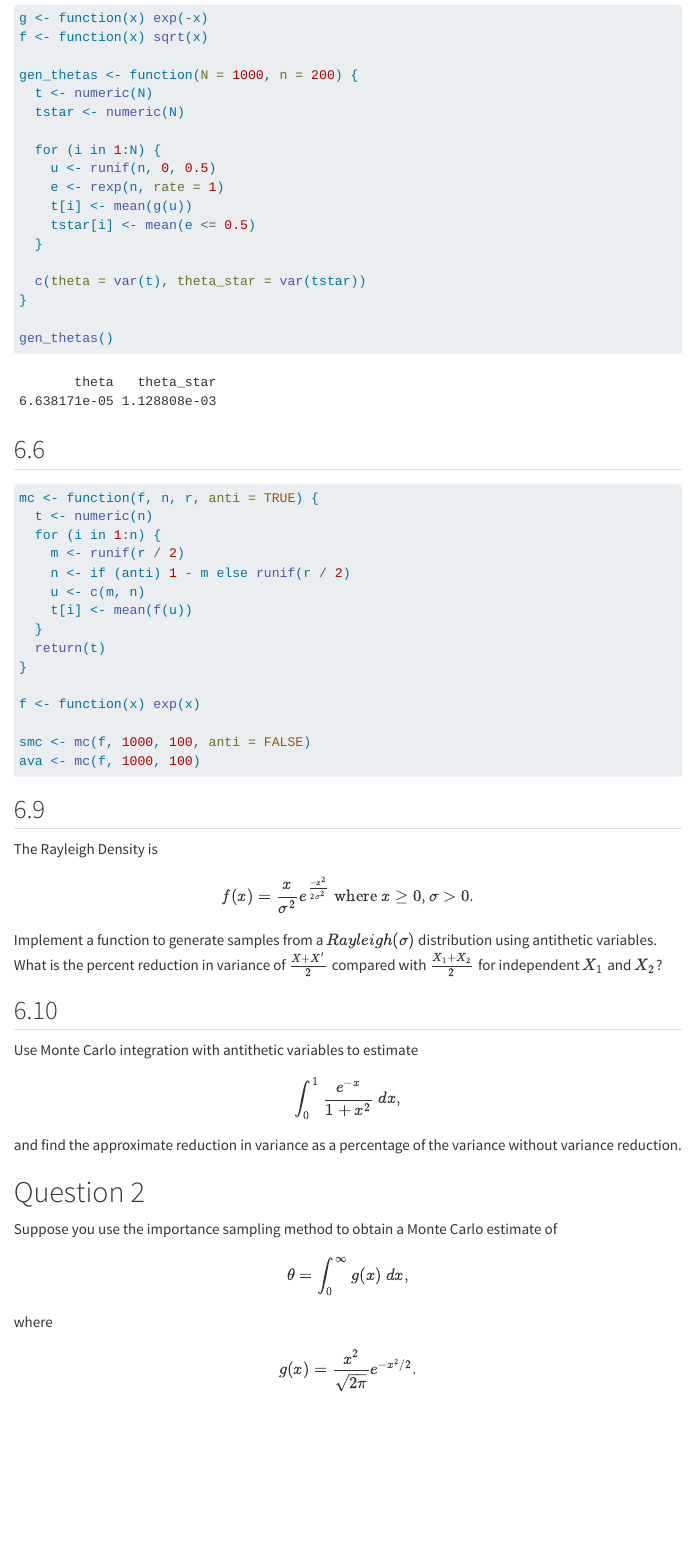
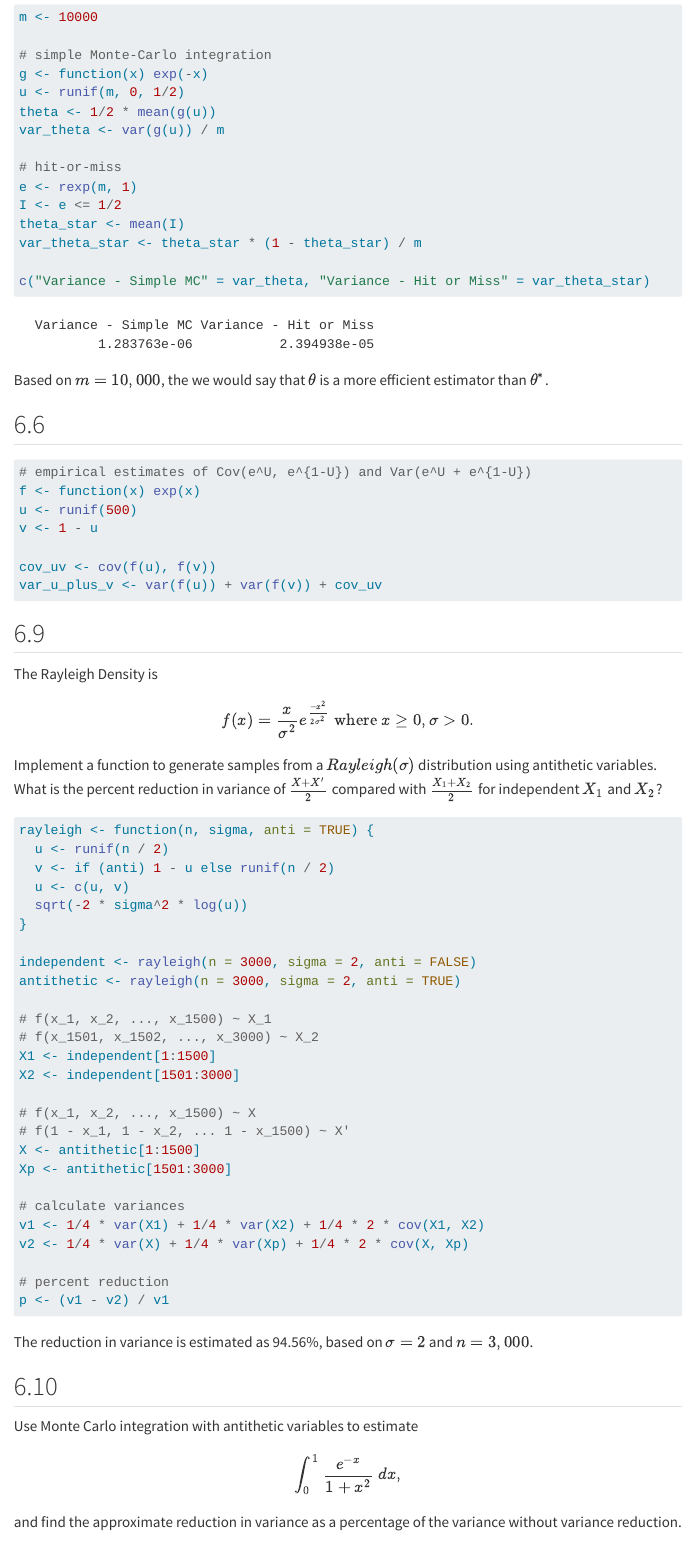
Before and after one commit to ndrewwm/math-472, a Quarto document (homework/hw3.qmd): the page in a window 1100 px wide, from 640 px down before the commit and from 750 px down after it. Rendered offline with R 4.5, knitr and Pandoc in place of Quarto, with nearby package versions; menus at the side of the page are left out; long lines of code are wrapped.

Commit message:
Probably need to go to sleep

````diff
--- a/homework/hw3.qmd
+++ b/homework/hw3.qmd
@@ -51,42 +56,35 @@ mean(g(u))
 ```{r}
+m <- 10000
+
+# simple Monte-Carlo integration
 g <- function(x) exp(-x)
-f <- function(x) sqrt(x)
+u <- runif(m, 0, 1/2)
+theta <- 1/2 * mean(g(u))
+var_theta <- var(g(u)) / m
 
-gen_thetas <- function(N = 1000, n = 200) {
-  t <- numeric(N)
-  tstar <- numeric(N)
+# hit-or-miss
+e <- rexp(m, 1)
+I <- e <= 1/2
+theta_star <- mean(I)
+var_theta_star <- theta_star * (1 - theta_star) / m
 
-  for (i in 1:N) {
-    u <- runif(n, 0, 0.5)
-    e <- rexp(n, rate = 1)
-    t[i] <- mean(g(u))
-    tstar[i] <- mean(e <= 0.5)
-  }
+c("Variance - Simple MC" = var_theta, "Variance - Hit or Miss" = var_theta_star)
+```
 
-  c(theta = var(t), theta_star = var(tstar))
-}
+Based on $m = 10,000$, the we would say that $\theta$ is a more efficient estimator than $\theta^*$.
 
-gen_thetas()
-```
+<!-- But, why? Haven't finished answering. -->
 
 ## 6.6
 
 ```{r}
-mc <- function(f, n, r, anti = TRUE) {
-  t <- numeric(n)
-  for (i in 1:n) {
-    m <- runif(r / 2)
-    n <- if (anti) 1 - m else runif(r / 2)
-    u <- c(m, n)
-    t[i] <- mean(f(u))
-  }
-  return(t)
-}
+# empirical estimates of Cov(e^U, e^{1-U}) and Var(e^U + e^{1-U})
+f <- function(x) exp(x)
+u <- runif(500)
+v <- 1 - u
 
-f <- function(x) exp(x)
-
-smc <- mc(f, 1000, 100, anti = FALSE)
-ava <- mc(f, 1000, 100)
+cov_uv <- cov(f(u), f(v))
+var_u_plus_v <- var(f(u)) + var(f(v)) + cov_uv
 ```
 
 ## 6.9
@@ -98,6 +96,37 @@ $$
 
 Implement a function to generate samples from a $Rayleigh(\sigma)$ distribution using antithetic variables. What is the percent reduction in variance of
 $\frac{X + X'}{2}$ compared with $\frac{X_1 + X_2}{2}$ for independent $X_1$ and $X_2$?
+
+```{r}
+rayleigh <- function(n, sigma, anti = TRUE) {
+  u <- runif(n / 2)
+  v <- if (anti) 1 - u else runif(n / 2)
+  u <- c(u, v)
+  sqrt(-2 * sigma^2 * log(u))
+}
+
+independent <- rayleigh(n = 3000, sigma = 2, anti = FALSE)
+antithetic <- rayleigh(n = 3000, sigma = 2, anti = TRUE)
+
+# f(x_1, x_2, ..., x_1500) ~ X_1
+# f(x_1501, x_1502, ..., x_3000) ~ X_2
+X1 <- independent[1:1500]
+X2 <- independent[1501:3000]
+
+# f(x_1, x_2, ..., x_1500) ~ X
+# f(1 - x_1, 1 - x_2, ... 1 - x_1500) ~ X'
+X <- antithetic[1:1500]
+Xp <- antithetic[1501:3000]
+
+# calculate variances
+v1 <- 1/4 * var(X1) + 1/4 * var(X2) + 1/4 * 2 * cov(X1, X2)
+v2 <- 1/4 * var(X) + 1/4 * var(Xp) + 1/4 * 2 * cov(X, Xp)
+
+# percent reduction
+p <- (v1 - v2) / v1
+```
+
+The reduction in variance is estimated as `r round(p * 100, 2)`%, based on $\sigma = 2$ and $n = 3,000$.
 
 ## 6.10
 
@@ -112,7 +141,7 @@ and find the approximate reduction in variance as a percentage of the variance w
 
 Suppose you use the importance sampling method to obtain a Monte Carlo estimate of
 $$
-\theta = \int_0^\infty g(x)\ dx,
+\theta = \int_1^\infty g(x)\ dx,
 $$
 where
 $$
````
Also changed, not shown: homework/hw3.qmd (25 more changed lines), 5 other files.
